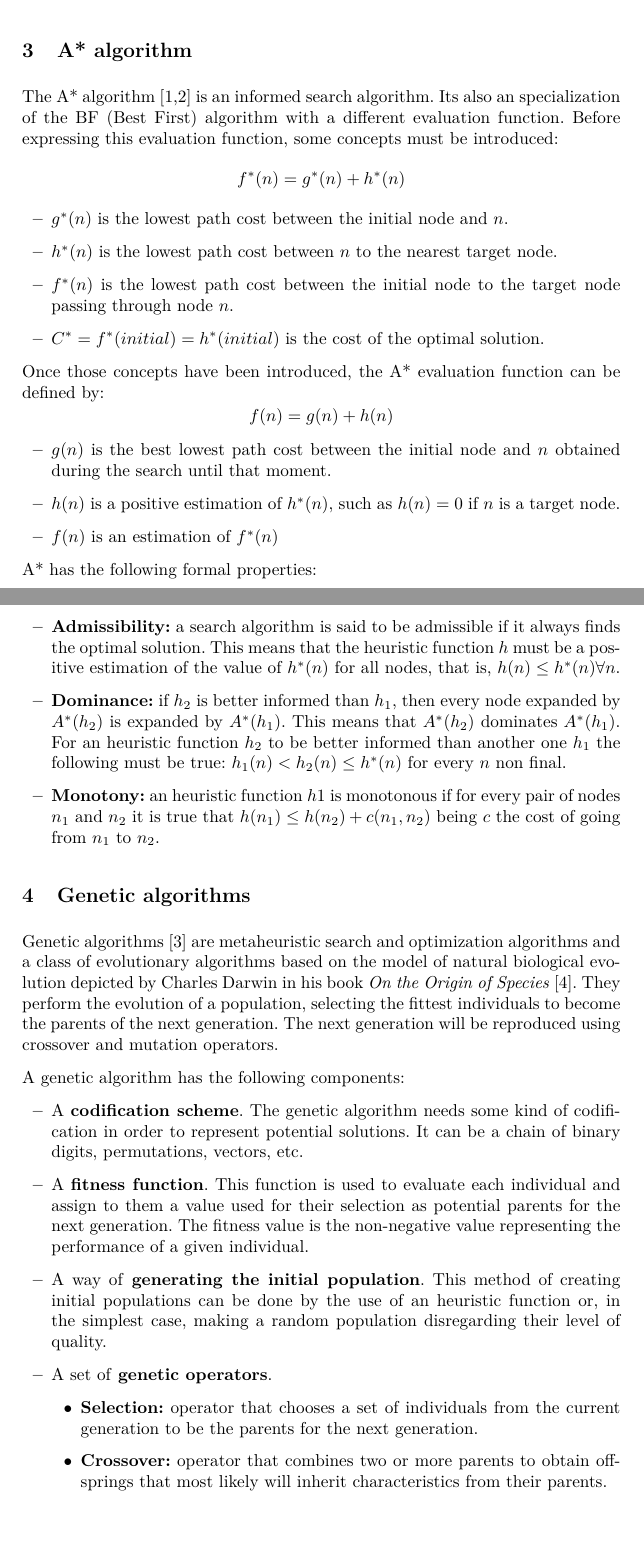
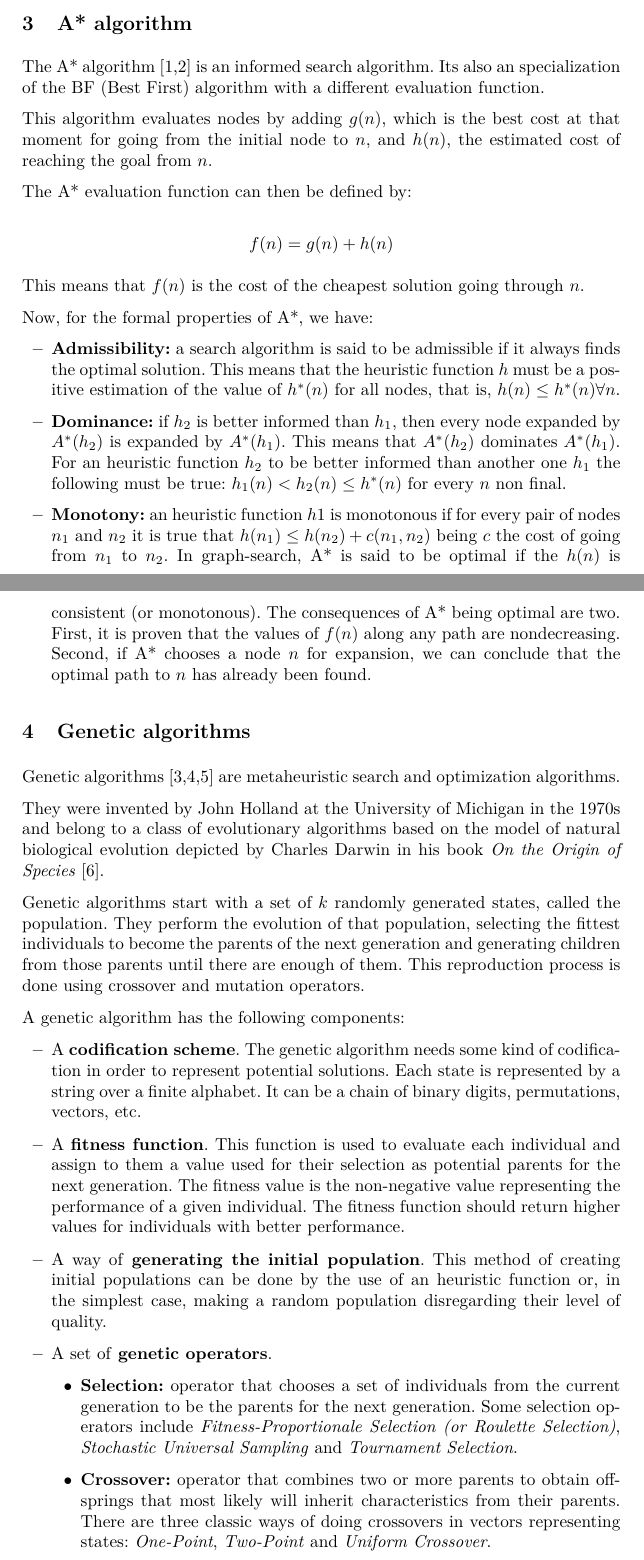
Before and after one commit to fonsecadh/si-projects-2, a LaTeX paper (search/uo258318_Hugo-Fonseca-Diaz_heuristic_search.tex): two parts of pages 2 and 3 of 10, joined at a grey line, cut so that both start at the same text, the shorter picture padded with empty space. Compiled offline with pdfLaTeX.

Commit message:
Heuristic Search - More content and citations.

```diff
--- a/search/uo258318_Hugo-Fonseca-Diaz_heuristic_search.tex
+++ b/search/uo258318_Hugo-Fonseca-Diaz_heuristic_search.tex
@@ -45,43 +45,40 @@ Some traditional forms of solving the problem include:
 \end{itemize}
 % A* algorithm
 \section{A* algorithm}\label{astar_alg}
-The A* algorithm \cite{inteligencia_artificial,artificial_intelligence} is an informed search algorithm. Its also an specialization of the BF (Best First) algorithm with a different evaluation function. Before expressing this evaluation function, some concepts must be introduced:
-\[f^{*}(n) = g^{*}(n) + h^{*}(n)\]
-\begin{itemize}
-    \item $g^{*}(n)$ is the lowest path cost between the initial node and $n$.
-    \item $h^{*}(n)$ is the lowest path cost between $n$ to the nearest target node.
-    \item $f^{*}(n)$ is the lowest path cost between the initial node to the target node passing through node $n$.
-    \item $C^{*} = f^{*}(initial) = h^{*}(initial)$ is the cost of the optimal solution.
-\end{itemize}
+The A* algorithm \cite{inteligencia-artificial,artificial-intelligence-1} is an informed search algorithm. Its also an specialization of the BF (Best First) algorithm with a different evaluation function.
 
-Once those concepts have been introduced, the A* evaluation function can be defined by:
+This algorithm evaluates nodes by adding $g(n)$, which is the best cost at that moment for going from the initial node to $n$, and $h(n)$, the estimated cost of reaching the goal from $n$.
+
+The A* evaluation function can then be defined by:
+
 \[f(n) = g(n) + h(n)\]
-\begin{itemize}
-    \item $g(n)$ is the best lowest path cost between the initial node and $n$ obtained during the search until that moment.
-    \item $h(n)$ is a positive estimation of $h^{*}(n)$, such as $h(n) = 0$ if $n$ is a target node.
-    \item $f(n)$ is an estimation of $f^{*}(n)$
-\end{itemize}
 
-A* has the following formal properties:
+This means that $f(n)$ is the cost of the cheapest solution going through $n$.
+
+Now, for the formal properties of A*, we have:
 \begin{itemize}
     \item \textbf{Admissibility:} a search algorithm is said to be admissible if it always finds the optimal solution. This means that the heuristic function $h$ must be a positive estimation of the value of $h^{*}(n)$ for all nodes, that is, $h(n) \leq h^{*}(n) \forall n$.
     \item \textbf{Dominance:} if $h_2$ is better informed than $h_1$, then every node expanded by $A^{*}(h_2)$ is expanded by $A^{*}(h_1)$. This means that $A^{*}(h_2)$ dominates $A^{*}(h_1)$. For an heuristic function $h_2$ to be better informed than another one $h_1$ the following must be true: $h_1(n) < h_2(n) \leq h^{*}(n)$ for every $n$ non final.
-    \item \textbf{Monotony:} an heuristic function $h1$ is monotonous if for every pair of nodes $n_1$ and $n_2$ it is true that $h(n_1) \leq h(n_2) + c(n_1, n_2)$ being $c$ the cost of going from $n_1$ to $n_2$.
+    \item \textbf{Monotony:} an heuristic function $h1$ is monotonous if for every pair of nodes $n_1$ and $n_2$ it is true that $h(n_1) \leq h(n_2) + c(n_1, n_2)$ being $c$ the cost of going from $n_1$ to $n_2$. In graph-search, A* is said to be optimal if the $h(n)$ is consistent (or monotonous). The consequences of A* being optimal are two. First, it is proven that the values of $f(n)$ along any path are nondecreasing. Second, if A* chooses a node $n$ for expansion, we can conclude that the optimal path to $n$ has already been found.
 \end{itemize}
 % Genetic algorithms
 \section{Genetic algorithms}\label{gen_algs}
-Genetic algorithms \cite{ag_tutorial} are metaheuristic search and optimization algorithms and a class of evolutionary algorithms based on the model of natural biological evolution depicted by Charles Darwin in his book \textit{On the Origin of Species} \cite{darwin}. They perform the evolution of a population, selecting the fittest individuals to become the parents of the next generation. The next generation will be reproduced using crossover and mutation operators.
+Genetic algorithms \cite{artificial-intelligence-2,essentials-metaheuristics,ag-tutorial} are metaheuristic search and optimization algorithms.
+
+They were invented by John Holland at the University of Michigan in the 1970s and belong to a class of evolutionary algorithms based on the model of natural biological evolution depicted by Charles Darwin in his book \textit{On the Origin of Species} \cite{darwin}.
+
+Genetic algorithms start with a set of $k$ randomly generated states, called the population. They perform the evolution of that population, selecting the fittest individuals to become the parents of the next generation and generating children from those parents until there are enough of them. This reproduction process is done using crossover and mutation operators.
 
 A genetic algorithm has the following components:
 \begin{itemize}
-    \item A \textbf{codification scheme}. The genetic algorithm needs some kind of codification in order to represent potential solutions. It can be a chain of binary digits, permutations, vectors, etc.
-    \item A \textbf{fitness function}. This function is used to evaluate each individual and assign to them a value used for their selection as potential parents for the next generation. The fitness value is the non-negative value representing the performance of a given individual.
+    \item A \textbf{codification scheme}. The genetic algorithm needs some kind of codification in order to represent potential solutions. Each state is represented by a string over a finite alphabet. It can be a chain of binary digits, permutations, vectors, etc.
+    \item A \textbf{fitness function}. This function is used to evaluate each individual and assign to them a value used for their selection as potential parents for the next generation. The fitness value is the non-negative value representing the performance of a given individual. The fitness function should return higher values for individuals with better performance.
     \item A way of \textbf{generating the initial population}. This method of creating initial populations can be done by the use of an heuristic function or, in the simplest case, making a random population disregarding their level of quality.
     \item A set of \textbf{genetic operators}.
     \begin{itemize}
-        \item \textbf{Selection:} operator that chooses a set of individuals from the current generation to be the parents for the next generation.
-        \item \textbf{Crossover:} operator that combines two or more parents to obtain offsprings that most likely will inherit characteristics from their parents.
-        \item \textbf{Mutation:} operator that makes minor random changes in the genetic structure of a chromosome in order to obtain a new range of genetic material.
+        \item \textbf{Selection:} operator that chooses a set of individuals from the current generation to be the parents for the next generation. Some selection operators include \textit{Fitness-Proportionale Selection (or Roulette Selection)}, \textit{Stochastic Universal Sampling} and \textit{Tournament Selection}.
+        \item \textbf{Crossover:} operator that combines two or more parents to obtain offsprings that most likely will inherit characteristics from their parents. There are three classic ways of doing crossovers in vectors representing states: \textit{One-Point}, \textit{Two-Point} and \textit{Uniform Crossover}.
+        \item \textbf{Mutation:} operator that makes minor random changes in the genetic structure of a chromosome in order to obtain a new range of genetic material. One example of a mutation operator is \textit{bit-flip mutation}.
     \end{itemize}
     \item Some \textbf{parameters}. Like the population size, number of generations, crossover probability, mutation probability, etc.
 \end{itemize}
```
Also changed, not shown: search/uo258318_Hugo-Fonseca-Diaz_heuristic_search.pdf, search/uo258318_Hugo-Fonseca-Diaz_heuristic_search.tex (16 more changed lines).
